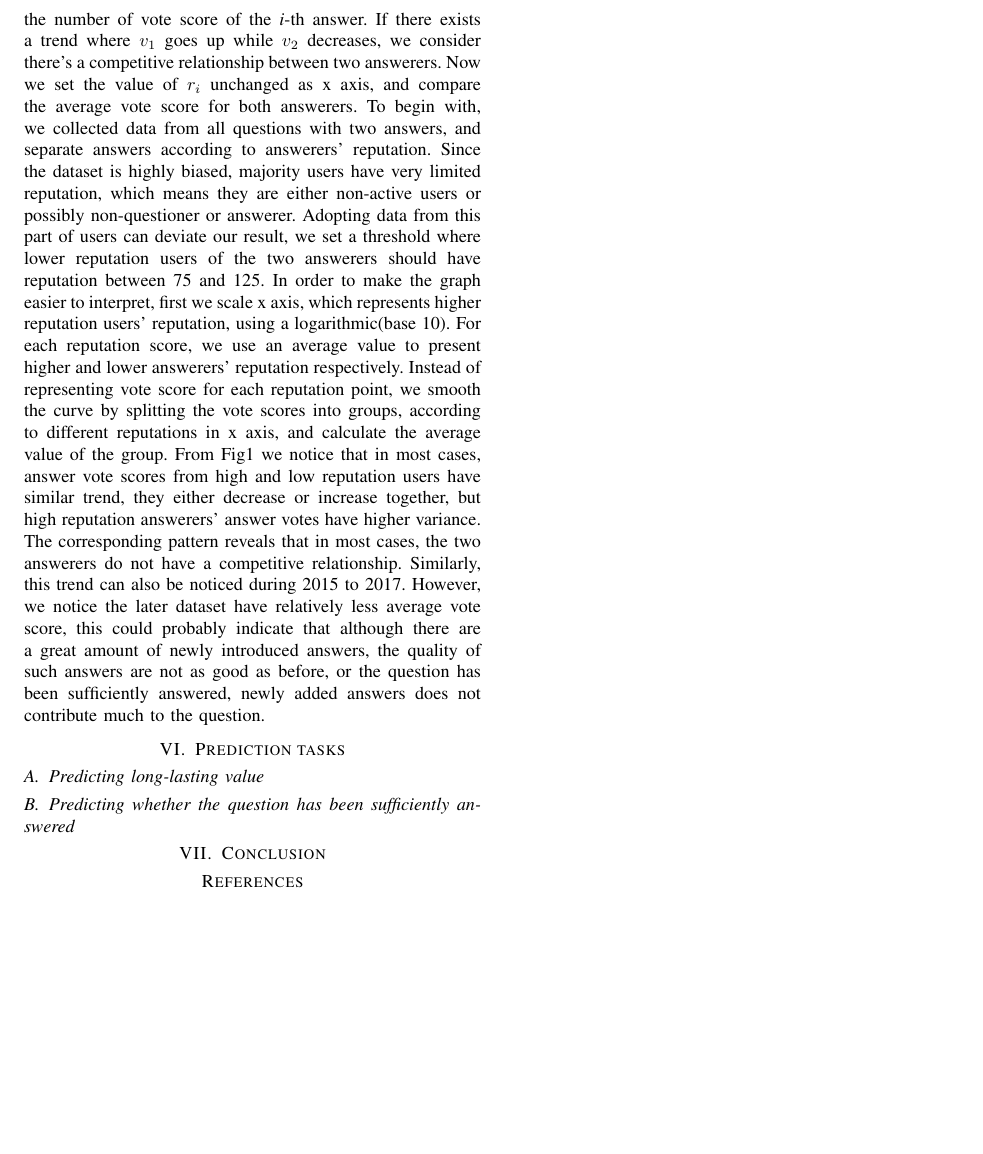
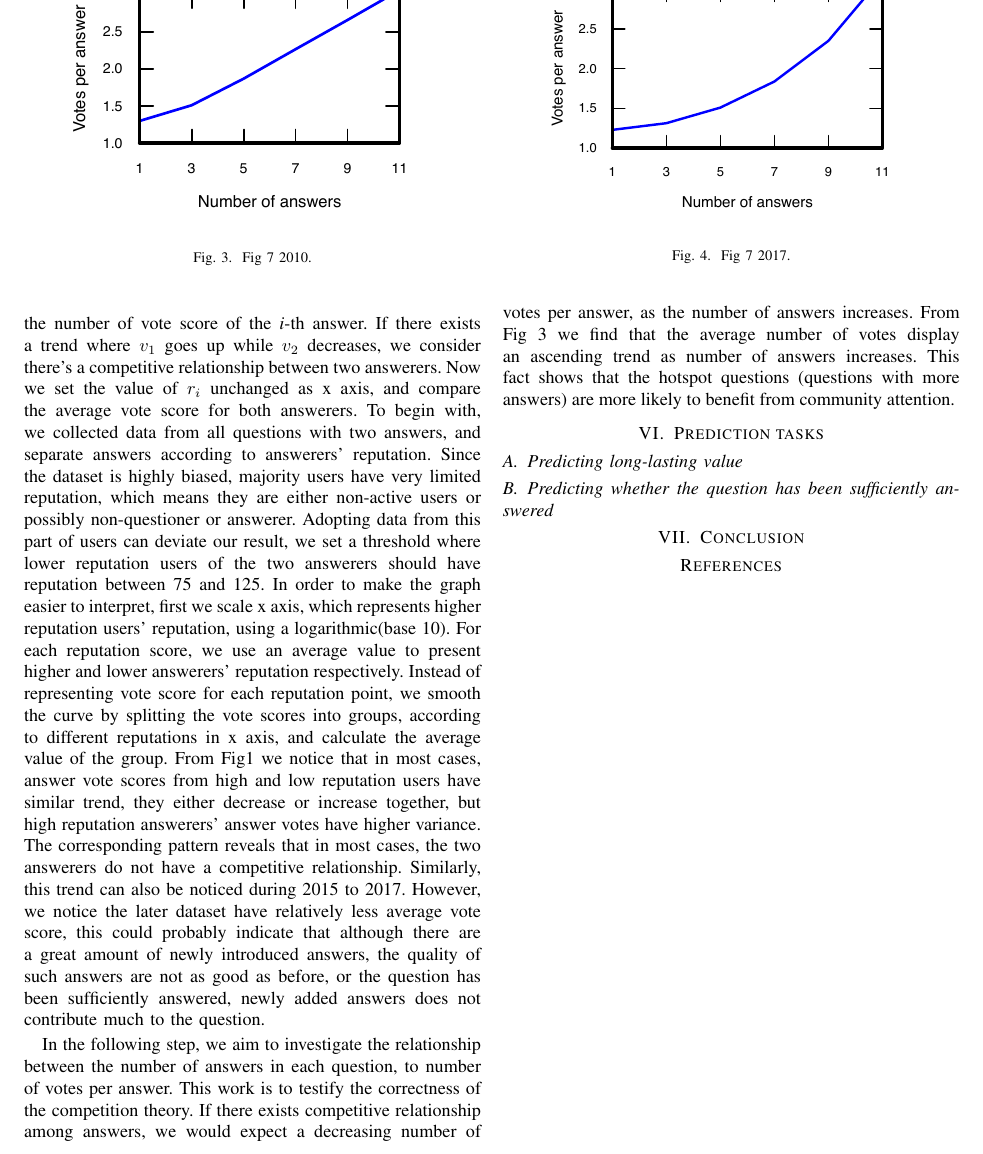
Before and after one commit to KDYao/CISC880GroupAssignment, a LaTeX paper (main.tex, which reads tex/communitydynamicsforQA.tex): part of page 2 of 2, cut at the place of the change, the shorter picture padded with empty space. Compiled offline with pdfLaTeX; a missing font is replaced by an installed copy or a similar font; a LaTeX package or settings file that is missing is left out.

Commit message:
Fig6 done, working on Fig7

```diff
--- a/tex/communitydynamicsforQA.tex
+++ b/tex/communitydynamicsforQA.tex
@@ -26,3 +25,20 @@ Like we discussed, unlike the features of general QA sites, Stack Overflow is pr
 \end{figure}
 
 In order to answer the question above, we choose all the questions with exactly two answers as our target dataset. Suppose $r_{i}$ is the reputation of the \textit{i}-th answerer, and $v_{i}$ is the number of vote score of the \textit{i}-th answer. If there exists a trend where $v_{1}$ goes up while $v_{2}$ decreases, we consider there's a competitive relationship between two answerers. Now we set the value of $r_{i}$ unchanged as x axis, and compare the average vote score for both answerers. To begin with, we collected data from all questions with two answers, and separate answers according to answerers' reputation. Since the dataset is highly biased, majority users have very limited reputation, which means they are either non-active users or possibly non-questioner or answerer. Adopting data from this part of users can deviate our result, we set a threshold where lower reputation users of the two answerers should have reputation between 75 and 125. In order to make the graph easier to interpret, first we scale x axis, which represents higher reputation users' reputation, using a logarithmic(base 10). For each reputation score, we use an average value to present higher and lower answerers' reputation respectively. Instead of representing vote score for each reputation point, we smooth the curve by splitting the vote scores into groups, according to different reputations in x axis, and calculate the average value of the group. From Fig\ref{fig:fig6_2010} we notice that in most cases, answer vote scores from high and low reputation users have similar trend, they either decrease or increase together, but high reputation answerers' answer votes have higher variance. The corresponding pattern reveals that in most cases, the two answerers do not have a competitive relationship. Similarly, this trend can also be noticed during 2015 to 2017. However, we notice the later dataset have relatively less average vote score, this could probably indicate that although there are a great amount of newly introduced answers, the quality of such answers are not as good as before, or the question has been sufficiently answered, newly added answers does not contribute much to the question.
+
+
+%Fig7
+\begin{figure}[!t]
+	\centering
+	\includegraphics[width=0.8\columnwidth]{img/Fig7_2010.pdf}
+	\caption{Fig 7 2010.}
+	\label{fig:fig7_2010}
+\end{figure}
+
+\begin{figure}[!t]
+	\centering
+	\includegraphics[width=0.8\columnwidth]{img/Fig7_2017.pdf}
+	\caption{Fig 7 2017.}
+	\label{fig:fig7_2017}
+\end{figure}
+In the following step, we aim to investigate the relationship between the number of answers in each question, to number of votes per answer. This work is to testify the correctness of the competition theory. If there exists competitive relationship among answers, we would expect a decreasing number of votes per answer, as the number of answers increases. From Fig \ref{fig:fig7_2010} we find that the average number of votes display an ascending trend as number of answers increases. This fact shows that the hotspot questions (questions with more answers) are more likely to benefit from community attention.
```
Also changed, not shown: img/Fig7_2010.pdf (added), img/Fig7_2017.pdf (added), main.pdf, tex/communitydynamicsforQA.tex (1 more changed lines).
